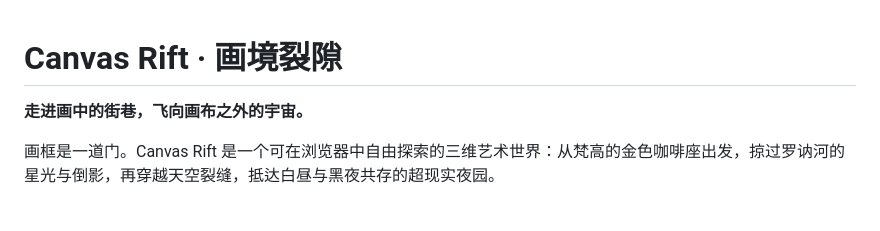
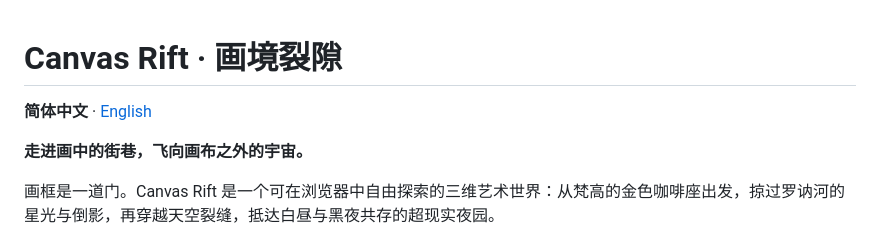
Before and after one commit to perseverance-geek/canvas-rift, a Markdown page: README.md, the part around the change. Rendered like a GitHub page; blank space fills up the shorter version.

Commit message:
docs: add English README and language links

```diff
--- a/README.md
+++ b/README.md
@@ -1,4 +1,6 @@
 # Canvas Rift · 画境裂隙
+
+**简体中文** · [English](README.en.md)
 
 **走进画中的街巷，飞向画布之外的宇宙。**
 
```
Also changed, not shown: README.en.md (added, +125 -0 lines).
